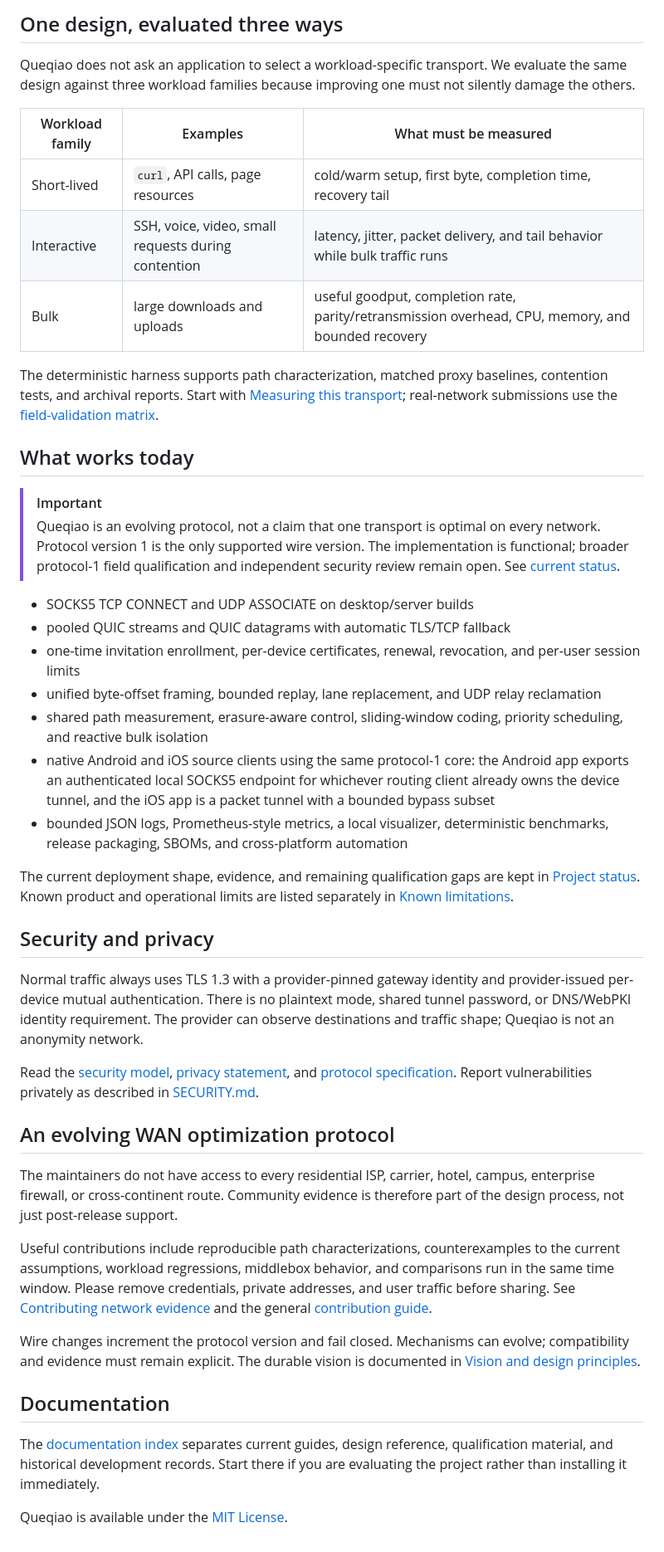
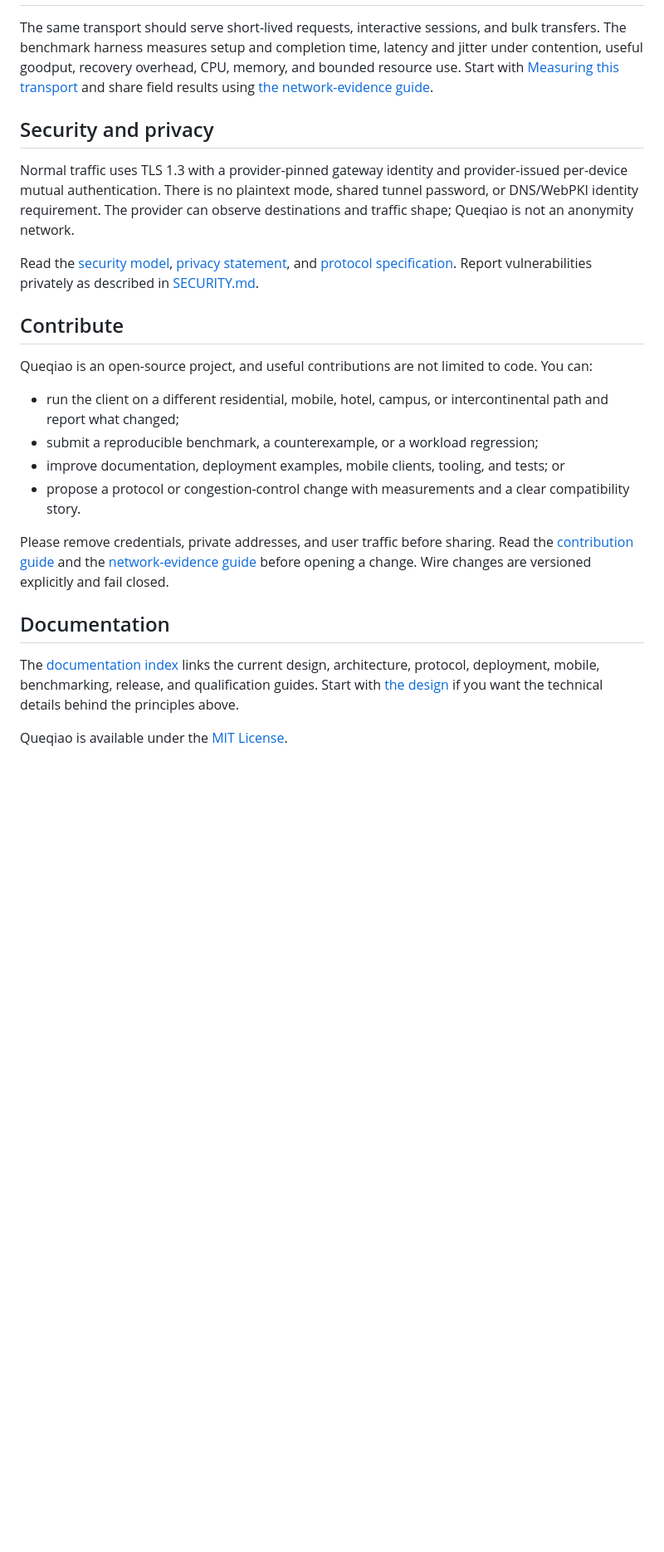
Before and after one commit to 4fuu/niulang, a Markdown page: README.md, the part around one of its changes. Shown at 83% size. Drawn GitHub-style; blank space fills up the shorter version.

```diff
--- a/README.md
+++ b/README.md
@@ -216,51 +180,13 @@ expects the answer to vary by path.
 
-## One design, evaluated three ways
-
-Queqiao does not ask an application to select a workload-specific transport.
-We evaluate the same design against three workload families because improving
-one must not silently damage the others.
-
-| Workload family | Examples | What must be measured |
-| --- | --- | --- |
-| Short-lived | `curl`, API calls, page resources | cold/warm setup, first byte, completion time, recovery tail |
-| Interactive | SSH, voice, video, small requests during contention | latency, jitter, packet delivery, and tail behavior while bulk traffic runs |
-| Bulk | large downloads and uploads | useful goodput, completion rate, parity/retransmission overhead, CPU, memory, and bounded recovery |
-
-The deterministic harness supports path characterization, matched proxy
-baselines, contention tests, and archival reports. Start with
-[Measuring this transport](docs/BENCHMARKING.md); real-network submissions use
-the [field-validation matrix](docs/FIELD-VALIDATION.md).
-
-## What works today
-
-> [!IMPORTANT]
-> Queqiao is an evolving protocol, not a claim that one transport is optimal on
-> every network. Protocol version 1 is the only supported wire version. The
-> implementation is functional; broader protocol-1 field qualification and
-> independent security review remain open. See [current status](docs/STATUS.md).
-
-- SOCKS5 TCP CONNECT and UDP ASSOCIATE on desktop/server builds
-- pooled QUIC streams and QUIC datagrams with automatic TLS/TCP fallback
-- one-time invitation enrollment, per-device certificates, renewal, revocation,
-  and per-user session limits
-- unified byte-offset framing, bounded replay, lane replacement, and UDP relay
-  reclamation
-- shared path measurement, erasure-aware control, sliding-window coding,
-  priority scheduling, and reactive bulk isolation
-- native Android and iOS source clients using the same protocol-1 core: the
-  Android app exports an authenticated local SOCKS5 endpoint for whichever
-  routing client already owns the device tunnel, and the iOS app is a packet
-  tunnel with a bounded bypass subset
-- bounded JSON logs, Prometheus-style metrics, a local visualizer, deterministic
-  benchmarks, release packaging, SBOMs, and cross-platform automation
-
-The current deployment shape, evidence, and remaining qualification gaps are
-kept in [Project status](docs/STATUS.md). Known product and operational limits
-are listed separately in [Known limitations](docs/KNOWN-LIMITATIONS.md).
+The same transport should serve short-lived requests, interactive sessions, and
+bulk transfers. The benchmark harness measures setup and completion time,
+latency and jitter under contention, useful goodput, recovery overhead, CPU,
+memory, and bounded resource use. Start with [Measuring this transport](docs/BENCHMARKING.md)
+and share field results using [the network-evidence guide](docs/CONTRIBUTING-NETWORK-EVIDENCE.md).
 
 ## Security and privacy
 
-Normal traffic always uses TLS 1.3 with a provider-pinned gateway identity and
+Normal traffic uses TLS 1.3 with a provider-pinned gateway identity and
 provider-issued per-device mutual authentication. There is no plaintext mode,
 shared tunnel password, or DNS/WebPKI identity requirement. The provider can
 observe destinations and traffic shape; Queqiao is not an anonymity network.
@@ -269,27 +195,29 @@ Read the [security model](SECURITY.md), [privacy statement](PRIVACY.md), and
 [protocol specification](docs/PROTOCOL.md). Report vulnerabilities privately as
 described in [SECURITY.md](SECURITY.md).
 
-## An evolving WAN optimization protocol
+## Contribute
 
-The maintainers do not have access to every residential ISP, carrier, hotel,
-campus, enterprise firewall, or cross-continent route. Community evidence is
-therefore part of the design process, not just post-release support.
+Queqiao is an open-source project, and useful contributions are not limited to
+code. You can:
 
-Useful contributions include reproducible path characterizations, counterexamples
-to the current assumptions, workload regressions, middlebox behavior, and
-comparisons run in the same time window. Please remove credentials, private
-addresses, and user traffic before sharing. See
-[Contributing network evidence](docs/CONTRIBUTING-NETWORK-EVIDENCE.md) and the
-general [contribution guide](CONTRIBUTING.md).
+- run the client on a different residential, mobile, hotel, campus, or
+  intercontinental path and report what changed;
+- submit a reproducible benchmark, a counterexample, or a workload regression;
+- improve documentation, deployment examples, mobile clients, tooling, and
+  tests; or
+- propose a protocol or congestion-control change with measurements and a
+  clear compatibility story.
 
-Wire changes increment the protocol version and fail closed. Mechanisms can
-evolve; compatibility and evidence must remain explicit. The durable vision is
-documented in [Vision and design principles](docs/VISION.md).
+Please remove credentials, private addresses, and user traffic before sharing.
+Read the [contribution guide](CONTRIBUTING.md) and the
+[network-evidence guide](docs/CONTRIBUTING-NETWORK-EVIDENCE.md) before opening a
+change. Wire changes are versioned explicitly and fail closed.
 
 ## Documentation
 
-The [documentation index](docs/README.md) separates current guides, design
-reference, qualification material, and historical development records. Start
-there if you are evaluating the project rather than installing it immediately.
+The [documentation index](docs/README.md) links the current design,
+architecture, protocol, deployment, mobile, benchmarking, release, and
+qualification guides. Start with [the design](docs/DESIGN.md) if you want the
+technical details behind the principles above.
 
 Queqiao is available under the [MIT License](LICENSE).
```
Also changed, not shown: other parts of README.md (+98 -134 lines).
